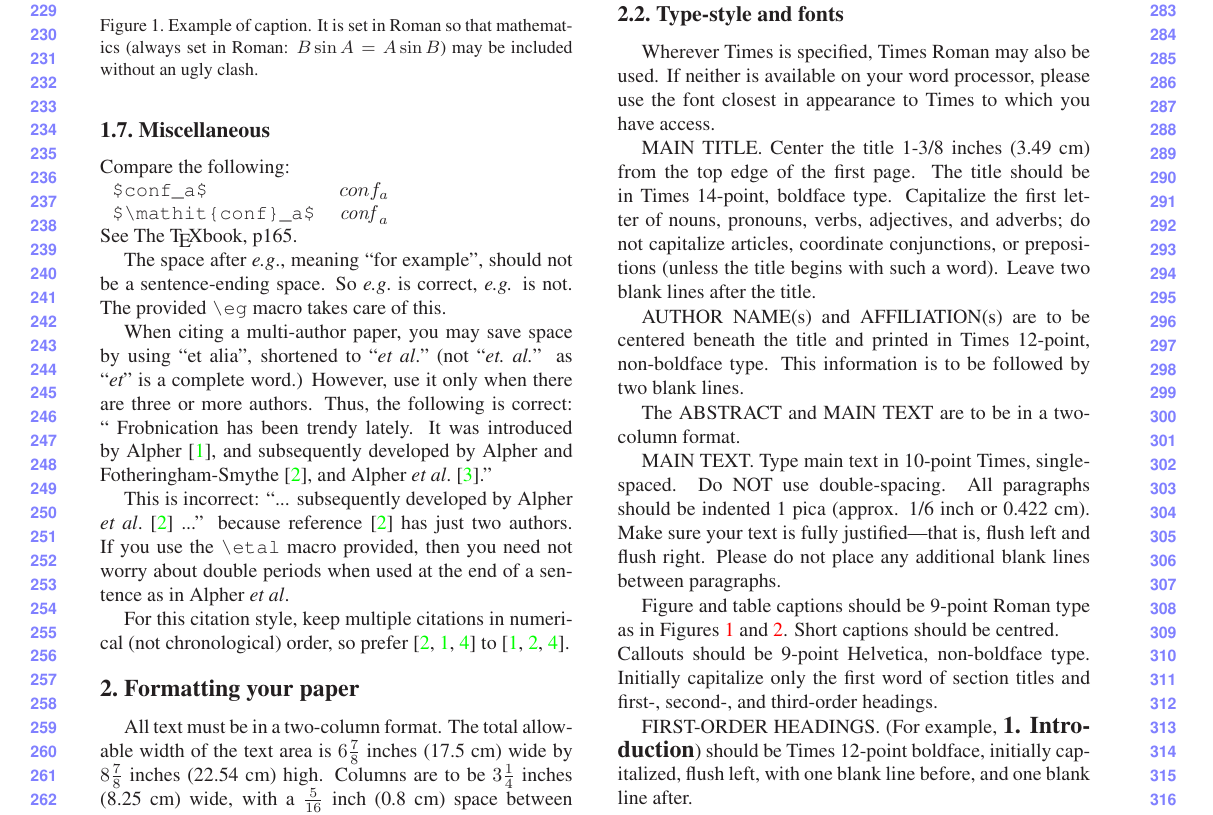
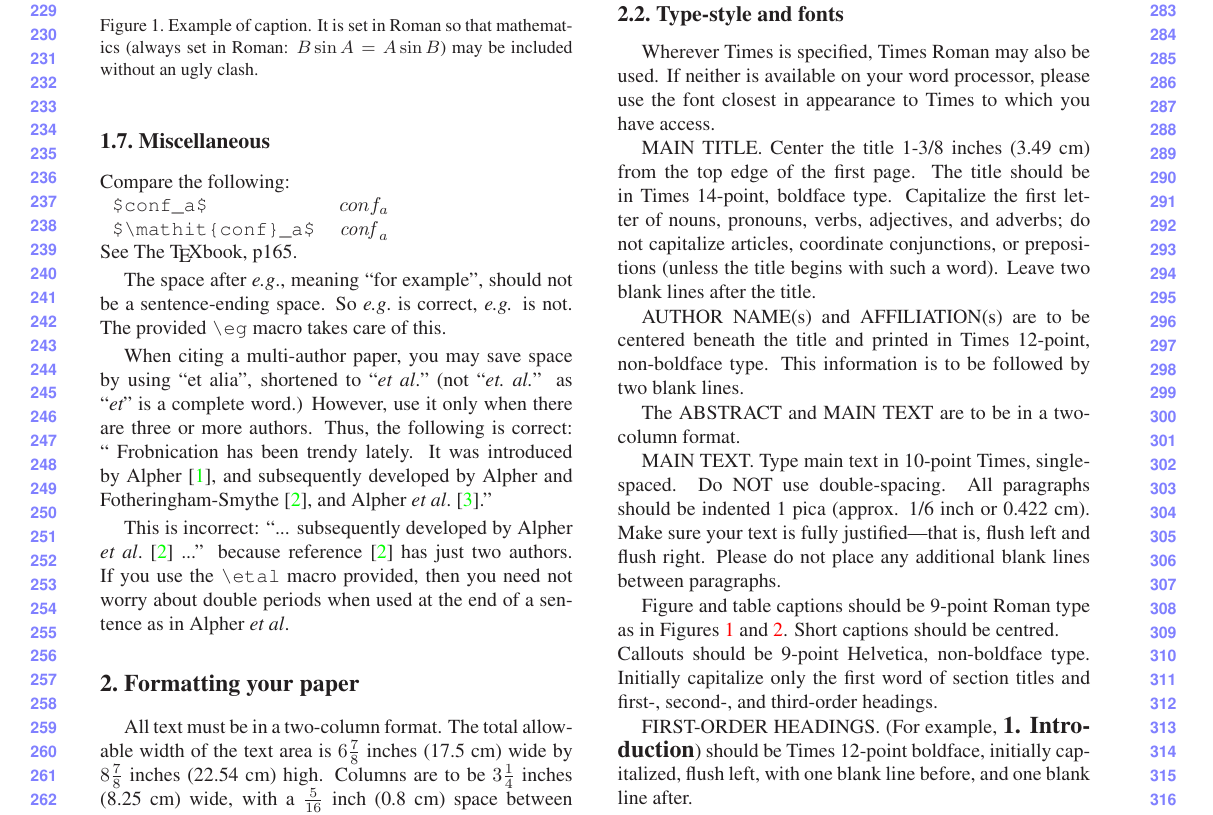
Before and after one commit to MCG-NKU/CVPR_Template, a LaTeX paper (cvpr.tex, which reads cvpr.cls): part of page 3 of 4, cut so that both start at the same text. Compiled offline with LaTeX, dvips and Ghostscript.

Commit message:
Update cvpr.cls to keep reference order automatically

```diff
--- a/cvpr.cls
+++ b/cvpr.cls
@@ -97,11 +97,12 @@
 \ProvidesPackage{cvpr} [2020/5/16 Example LaTex class for IEEE CVPR]
 \LoadClass[10pt,twocolumn,letterpaper]{article}
 
+\RequirePackage{cite}
 \RequirePackage{xspace}
 \RequirePackage{silence}
 \hbadness=10000 \vbadness=10000 \vfuzz=30pt \hfuzz=30pt
 \WarningFilter{latexfont}{Font shape declaration}
-\WarningFilter{latex}{Font shape declaration}
+\WarningFilter{latex}{Font shape}
 \WarningFilter{hyperref}{Token not allowed in a PDF string}
 \RequirePackage{etoolbox}
 
--- a/cvpr.tex
+++ b/cvpr.tex
@@ -278,9 +278,11 @@ because reference~\cite{Alpher03} has just two authors.  If you use the
 \verb'\etal' macro provided, then you need not worry about double periods
 when used at the end of a sentence as in Alpher \etal.
 
-For this citation style, keep multiple citations in numerical (not
-chronological) order, so prefer \cite{Alpher03,Alpher02,Authors14} to
-\cite{Alpher02,Alpher03,Authors14}.
+
+% Update the cvpr.cls to do the following automatically.
+% For this citation style, keep multiple citations in numerical (not
+% chronological) order, so prefer \cite{Alpher03,Alpher02,Authors14} to
+% \cite{Alpher02,Alpher03,Authors14}.
 
 
 \begin{figure*}
```
